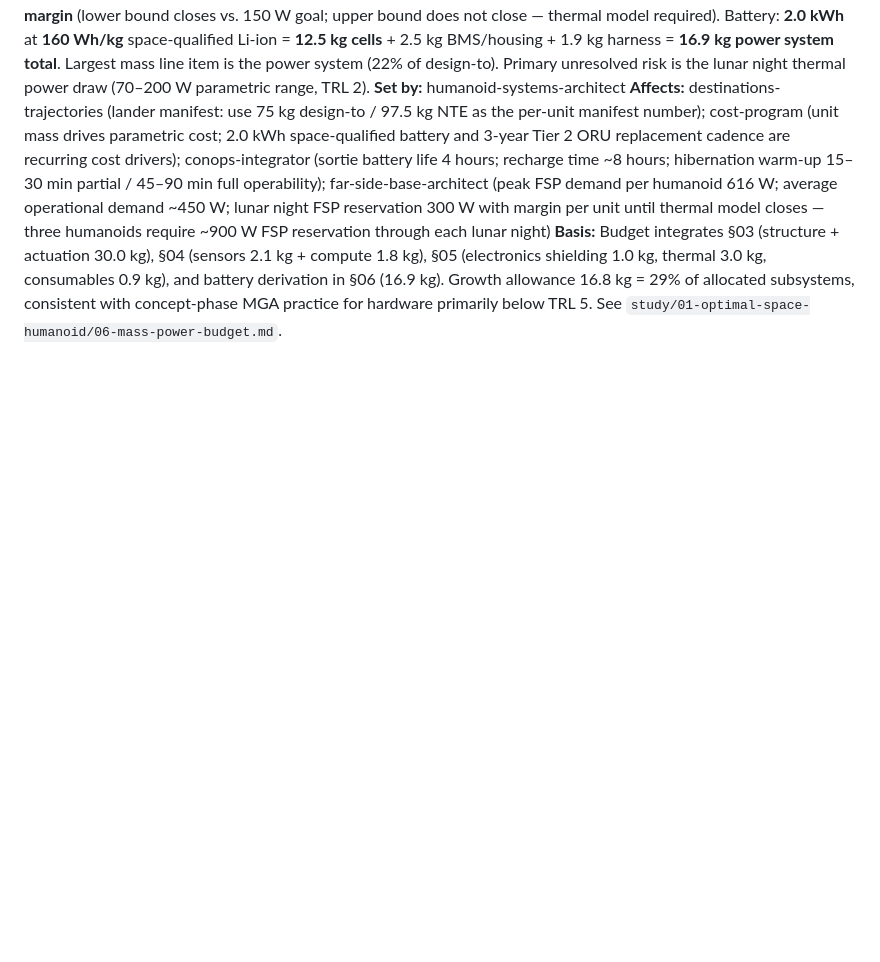
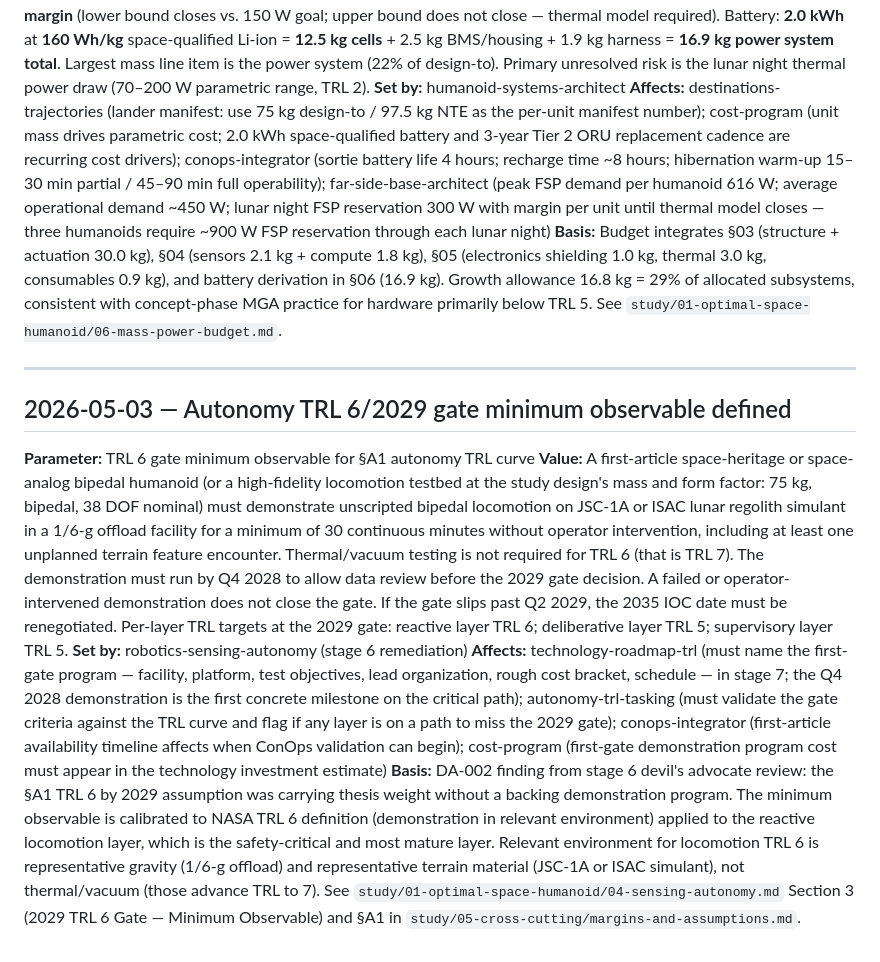
Before and after one commit to mhbealey/hello-world, a Markdown page: study/05-cross-cutting/cross-coupling-log.md, the part around the change. GitHub-like rendering; blank space fills up the shorter version.

Commit message:
Stage 6: autonomy TRL 6 gate observable added to cross-coupling log
CC log entry from robotics-sensing-autonomy: 2029 TRL 6 minimum observable
defined — 30-min unscripted locomotion on JSC-1A simulant in 1/6-g offload
facility, Q4 2028 deadline. Per-layer targets: reactive TRL 6, deliberative
and supervisory TRL 5.

https://claude.ai/code/session_01HLABXj36Dm99jpMBmAvfE8

```diff
--- a/study/05-cross-cutting/cross-coupling-log.md
+++ b/study/05-cross-cutting/cross-coupling-log.md
@@ -151,3 +151,13 @@ This file records architectural decisions, parameter values, and positions that
 **Set by:** humanoid-systems-architect
 **Affects:** destinations-trajectories (lander manifest: use 75 kg design-to / 97.5 kg NTE as the per-unit manifest number); cost-program (unit mass drives parametric cost; 2.0 kWh space-qualified battery and 3-year Tier 2 ORU replacement cadence are recurring cost drivers); conops-integrator (sortie battery life 4 hours; recharge time ~8 hours; hibernation warm-up 15–30 min partial / 45–90 min full operability); far-side-base-architect (peak FSP demand per humanoid 616 W; average operational demand ~450 W; lunar night FSP reservation 300 W with margin per unit until thermal model closes — three humanoids require ~900 W FSP reservation through each lunar night)
 **Basis:** Budget integrates §03 (structure + actuation 30.0 kg), §04 (sensors 2.1 kg + compute 1.8 kg), §05 (electronics shielding 1.0 kg, thermal 3.0 kg, consumables 0.9 kg), and battery derivation in §06 (16.9 kg). Growth allowance 16.8 kg = 29% of allocated subsystems, consistent with concept-phase MGA practice for hardware primarily below TRL 5. See `study/01-optimal-space-humanoid/06-mass-power-budget.md`.
+
+---
+
+## 2026-05-03 — Autonomy TRL 6/2029 gate minimum observable defined
+
+**Parameter:** TRL 6 gate minimum observable for §A1 autonomy TRL curve
+**Value:** A first-article space-heritage or space-analog bipedal humanoid (or a high-fidelity locomotion testbed at the study design's mass and form factor: 75 kg, bipedal, 38 DOF nominal) must demonstrate unscripted bipedal locomotion on JSC-1A or ISAC lunar regolith simulant in a 1/6-g offload facility for a minimum of 30 continuous minutes without operator intervention, including at least one unplanned terrain feature encounter. Thermal/vacuum testing is not required for TRL 6 (that is TRL 7). The demonstration must run by Q4 2028 to allow data review before the 2029 gate decision. A failed or operator-intervened demonstration does not close the gate. If the gate slips past Q2 2029, the 2035 IOC date must be renegotiated. Per-layer TRL targets at the 2029 gate: reactive layer TRL 6; deliberative layer TRL 5; supervisory layer TRL 5.
+**Set by:** robotics-sensing-autonomy (stage 6 remediation)
+**Affects:** technology-roadmap-trl (must name the first-gate program — facility, platform, test objectives, lead organization, rough cost bracket, schedule — in stage 7; the Q4 2028 demonstration is the first concrete milestone on the critical path); autonomy-trl-tasking (must validate the gate criteria against the TRL curve and flag if any layer is on a path to miss the 2029 gate); conops-integrator (first-article availability timeline affects when ConOps validation can begin); cost-program (first-gate demonstration program cost must appear in the technology investment estimate)
+**Basis:** DA-002 finding from stage 6 devil's advocate review: the §A1 TRL 6 by 2029 assumption was carrying thesis weight without a backing demonstration program. The minimum observable is calibrated to NASA TRL 6 definition (demonstration in relevant environment) applied to the reactive locomotion layer, which is the safety-critical and most mature layer. Relevant environment for locomotion TRL 6 is representative gravity (1/6-g offload) and representative terrain material (JSC-1A or ISAC simulant), not thermal/vacuum (those advance TRL to 7). See `study/01-optimal-space-humanoid/04-sensing-autonomy.md` Section 3 (2029 TRL 6 Gate — Minimum Observable) and §A1 in `study/05-cross-cutting/margins-and-assumptions.md`.
```
